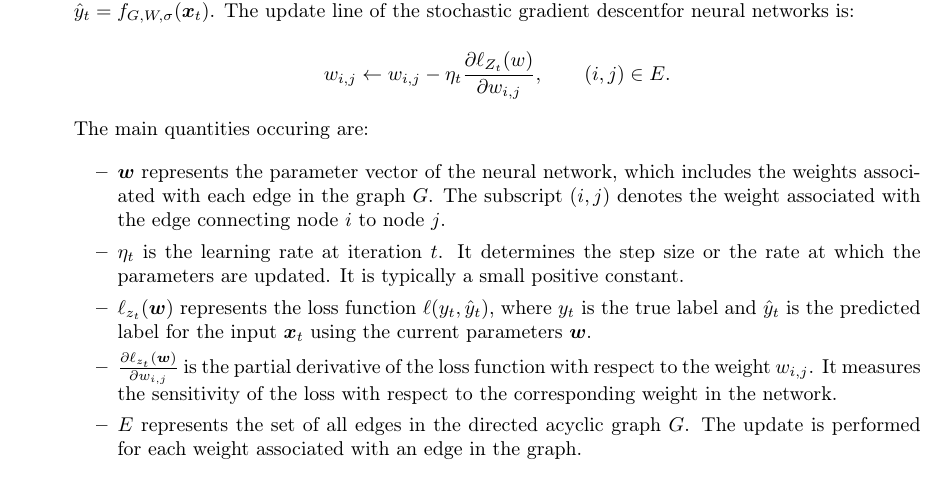
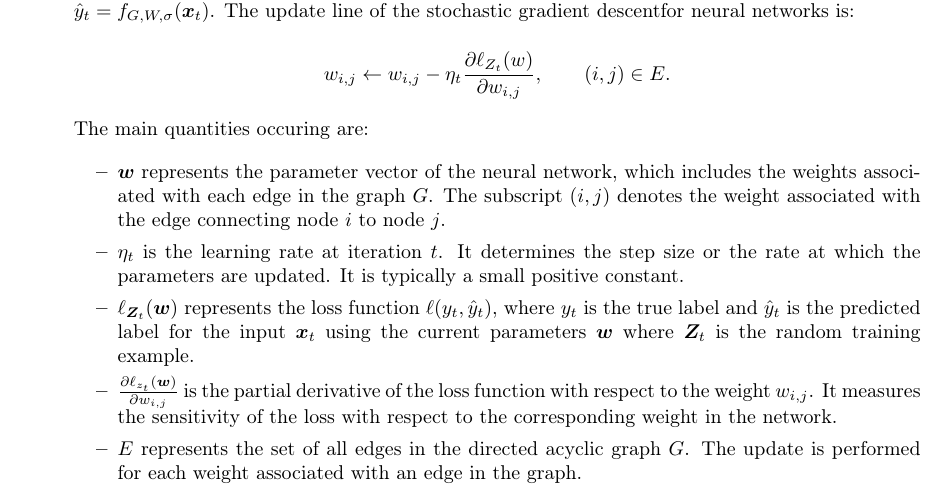
Before and after one commit to magourram/master-courses, a LaTeX problem sheet (statistical-methods-for-machine-learning/exam/statistical-methods-for-machine-learning.tex, which reads statistical-methods-for-machine-learning/exam/chapters/14_neural_networks_and_deep_learning.tex): part of page 26 of 27, cut so that both start at the same text. Compiled offline with pdfLaTeX.

Commit message:
ML: Fix typo 14_neural_networks_and_deep_learning
Signed-off-by: FedericoBruzzone <federico.bruzzone.i@gmail.com>

```diff
--- a/statistical-methods-for-machine-learning/exam/chapters/14_neural_networks_and_deep_learning.tex
+++ b/statistical-methods-for-machine-learning/exam/chapters/14_neural_networks_and_deep_learning.tex
@@ -26,7 +26,7 @@ The main quantities occuring are:
 \begin{itemize}
 \item $\boldsymbol{w}$ represents the parameter vector of the neural network, which includes the weights associated with each edge in the graph $G$. The subscript $(i,j)$ denotes the weight associated with the edge connecting node $i$ to node $j$.
 \item $\eta_t$ is the learning rate at iteration $t$. It determines the step size or the rate at which the parameters are updated. It is typically a small positive constant.
-\item $\ell_{z_t}(\boldsymbol{w})$ represents the loss function $\ell(y_t, \hat{y}_t)$, where $y_t$ is the true label and $\hat{y}_t$ is the predicted label for the input $\boldsymbol{x}_t$ using the current parameters $\boldsymbol{w}$.
+\item $\ell_{\boldsymbol{Z}_t}(\boldsymbol{w})$ represents the loss function $\ell(y_t, \hat{y}_t)$, where $y_t$ is the true label and $\hat{y}_t$ is the predicted label for the input $\boldsymbol{x}_t$ using the current parameters $\boldsymbol{w}$ where $\boldsymbol{Z}_t$ is the random training example.
 \item $\frac{\partial \ell_{z_t} (\boldsymbol{w})}{\partial w_{i,j}}$ is the partial derivative of the loss function with respect to the weight $w_{i,j}$. It measures the sensitivity of the loss with respect to the corresponding weight in the network.
 \item $E$ represents the set of all edges in the directed acyclic graph $G$. The update is performed for each weight associated with an edge in the graph.
 \end{itemize}
```
Also changed, not shown: statistical-methods-for-machine-learning/exam/statistical-methods-for-machine-learning.pdf.
